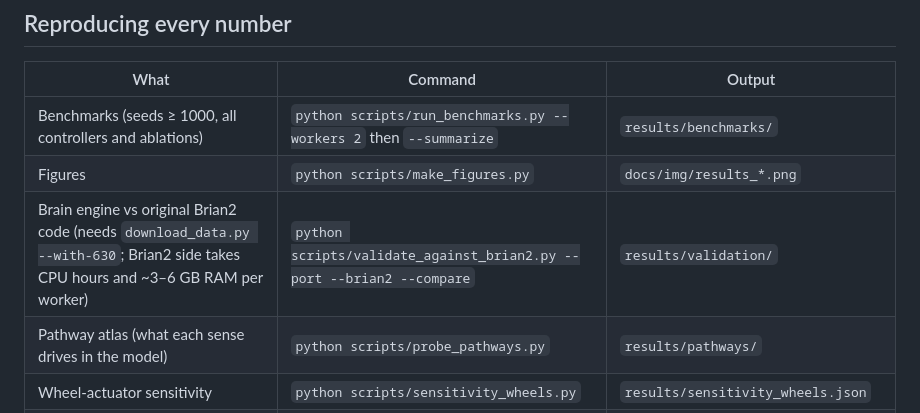
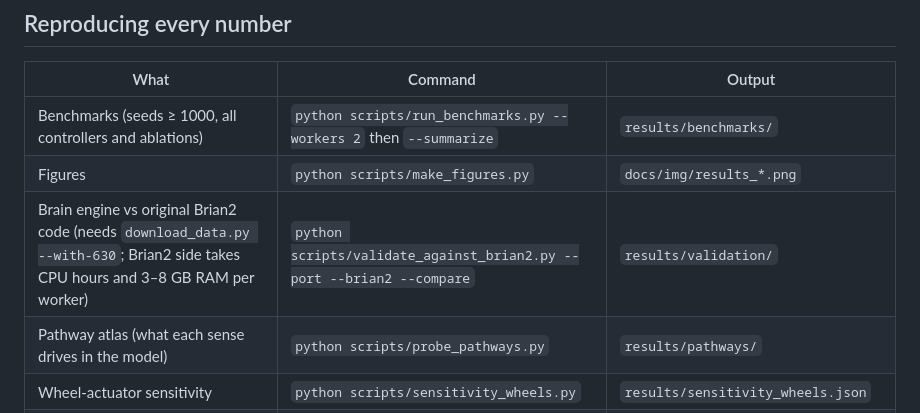
Before and after one commit to TheJustas228/connectocopter, a Markdown page: README.md, the part around the change. Drawn GitHub-style.

```diff
--- a/README.md
+++ b/README.md
@@ -148,7 +148,7 @@ automatically.
 |---|---|---|
 | Benchmarks (seeds ≥ 1000, all controllers and ablations) | `python scripts/run_benchmarks.py --workers 2` then `--summarize` | `results/benchmarks/` |
 | Figures | `python scripts/make_figures.py` | `docs/img/results_*.png` |
-| Brain engine vs original Brian2 code (needs `download_data.py --with-630`; Brian2 side takes CPU hours and ~3–6 GB RAM per worker) | `python scripts/validate_against_brian2.py --port --brian2 --compare` | `results/validation/` |
+| Brain engine vs original Brian2 code (needs `download_data.py --with-630`; Brian2 side takes CPU hours and 3–8 GB RAM per worker) | `python scripts/validate_against_brian2.py --port --brian2 --compare` | `results/validation/` |
 | Pathway atlas (what each sense drives in the model) | `python scripts/probe_pathways.py` | `results/pathways/` |
 | Wheel-actuator sensitivity | `python scripts/sensitivity_wheels.py` | `results/sensitivity_wheels.json` |
 | Hardware feasibility | `python scripts/feasibility.py` | `docs/hardware.md`, `results/feasibility.json` |
```
Also changed, not shown: docs/brain_interface.md (+3 -2 lines), docs/decisions.md (+1 -1 lines), results/validation/brian2_vs_port.png, 3 other files.
